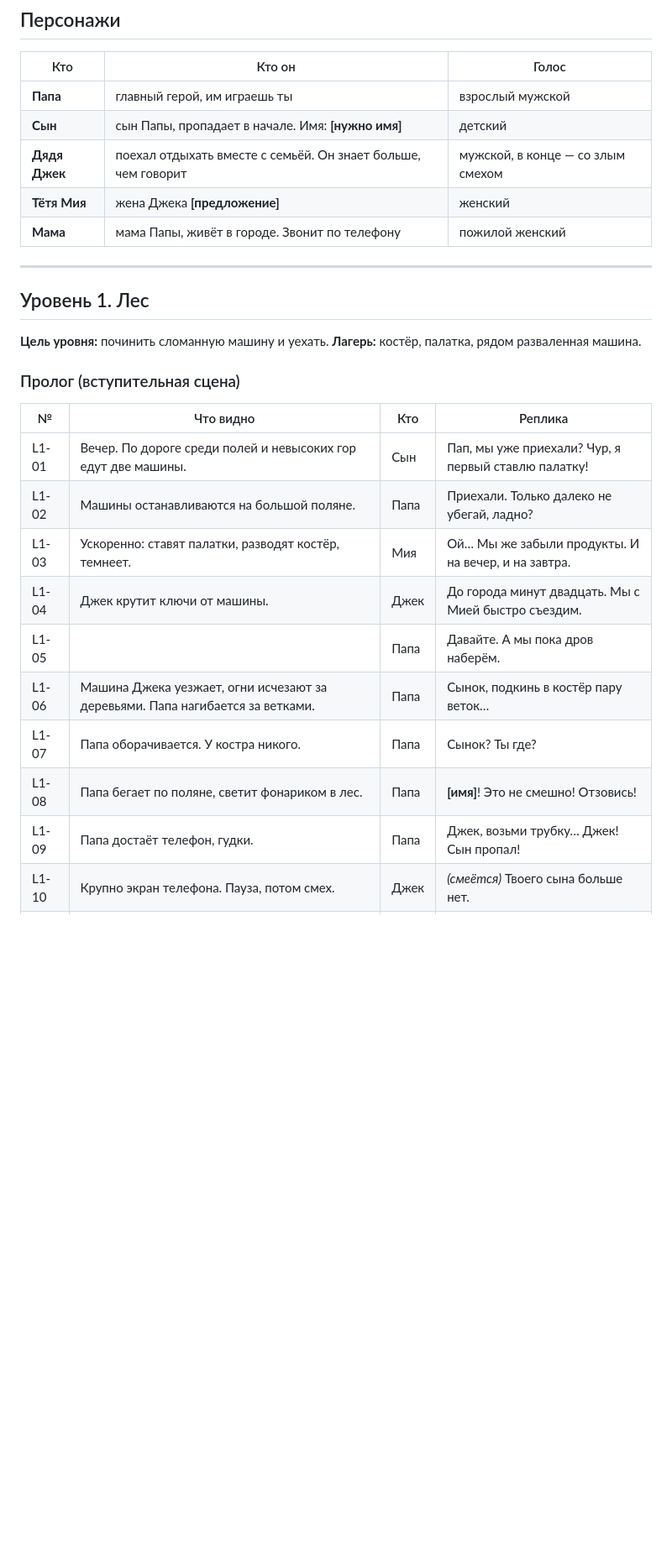
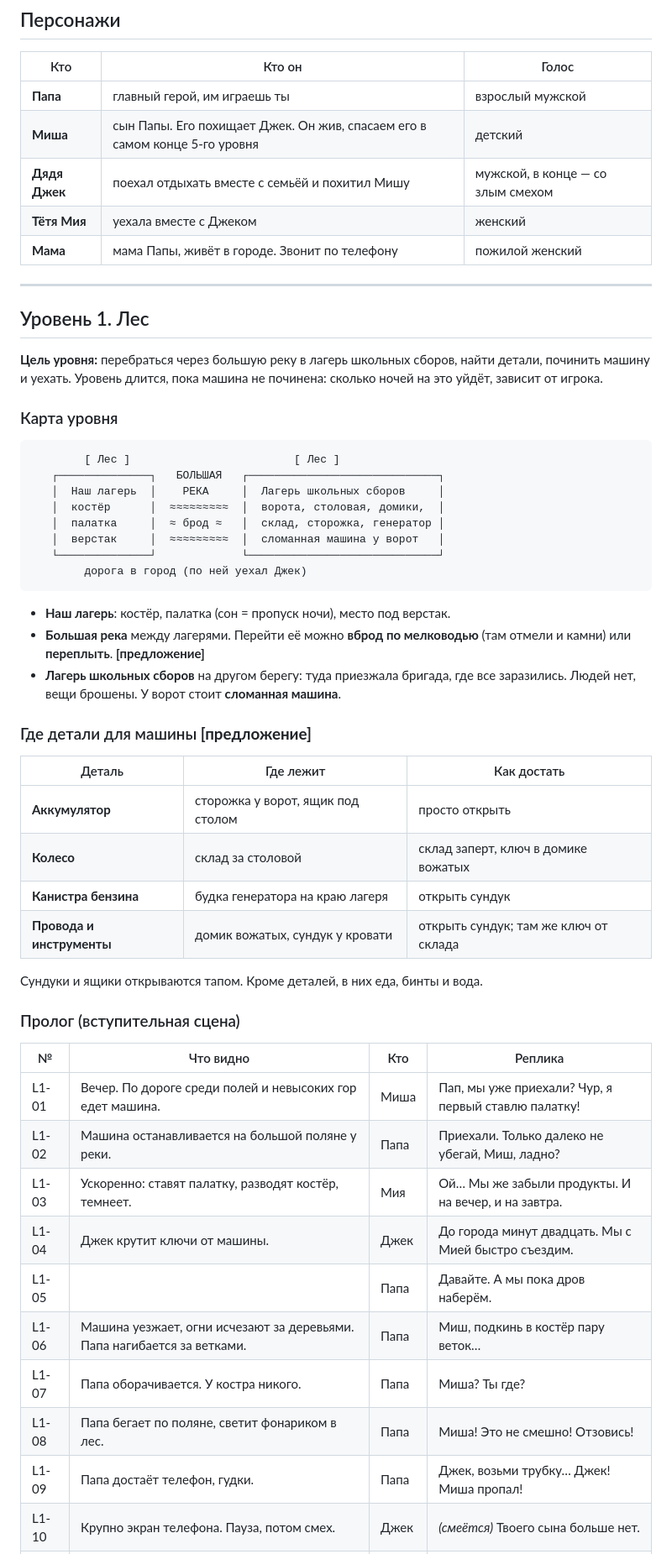
Before and after one commit to pochtadantov-eng/kepr, a Markdown page: SCENARIO.md, the part around one of its changes. Shown at 84% size. GitHub-like rendering; blank space fills up the shorter version.

Commit message:
Scenario level 1: Misha, school camp across the river, part locations
Co-Authored-By: Claude Opus 5.5 <noreply@anthropic.com>
Claude-Session: https://claude.ai/code/session_019XhTEMqwMwPYUxzEct62R3

````diff
--- a/SCENARIO.md
+++ b/SCENARIO.md
@@ -14,31 +14,59 @@
 | Кто | Кто он | Голос |
 | --- | --- | --- |
 | **Папа** | главный герой, им играешь ты | взрослый мужской |
-| **Сын** | сын Папы, пропадает в начале. Имя: **[нужно имя]** | детский |
-| **Дядя Джек** | поехал отдыхать вместе с семьёй. Он знает больше, чем говорит | мужской, в конце — со злым смехом |
-| **Тётя Мия** | жена Джека **[предложение]** | женский |
+| **Миша** | сын Папы. Его похищает Джек. Он жив, спасаем его в самом конце 5-го уровня | детский |
+| **Дядя Джек** | поехал отдыхать вместе с семьёй и похитил Мишу | мужской, в конце — со злым смехом |
+| **Тётя Мия** | уехала вместе с Джеком | женский |
 | **Мама** | мама Папы, живёт в городе. Звонит по телефону | пожилой женский |
 
 ---
 
 ## Уровень 1. Лес
 
-**Цель уровня:** починить сломанную машину и уехать.
-**Лагерь:** костёр, палатка, рядом разваленная машина.
+**Цель уровня:** перебраться через большую реку в лагерь школьных сборов, найти детали, починить машину и уехать.
+Уровень длится, пока машина не починена: сколько ночей на это уйдёт, зависит от игрока.
+
+### Карта уровня
+
+```
+        [ Лес ]                         [ Лес ]
+   ┌──────────────┐   БОЛЬШАЯ   ┌─────────────────────────────┐
+   │  Наш лагерь  │    РЕКА     │  Лагерь школьных сборов     │
+   │  костёр      │  ≈≈≈≈≈≈≈≈≈  │  ворота, столовая, домики,  │
+   │  палатка     │  ≈ брод ≈   │  склад, сторожка, генератор │
+   │  верстак     │  ≈≈≈≈≈≈≈≈≈  │  сломанная машина у ворот   │
+   └──────────────┘             └─────────────────────────────┘
+        дорога в город (по ней уехал Джек)
+```
+
+- **Наш лагерь**: костёр, палатка (сон = пропуск ночи), место под верстак.
+- **Большая река** между лагерями. Перейти её можно **вброд по мелководью** (там отмели и камни) или **переплыть**. **[предложение]**
+- **Лагерь школьных сборов** на другом берегу: туда приезжала бригада, где все заразились. Людей нет, вещи брошены. У ворот стоит **сломанная машина**.
+
+### Где детали для машины **[предложение]**
+
+| Деталь | Где лежит | Как достать |
+| --- | --- | --- |
+| **Аккумулятор** | сторожка у ворот, ящик под столом | просто открыть |
+| **Колесо** | склад за столовой | склад заперт, ключ в домике вожатых |
+| **Канистра бензина** | будка генератора на краю лагеря | открыть сундук |
+| **Провода и инструменты** | домик вожатых, сундук у кровати | открыть сундук; там же ключ от склада |
+
+Сундуки и ящики открываются тапом. Кроме деталей, в них еда, бинты и вода.
 
 ### Пролог (вступительная сцена)
 
 | № | Что видно | Кто | Реплика |
 | --- | --- | --- | --- |
-| L1-01 | Вечер. По дороге среди полей и невысоких гор едут две машины. | Сын | Пап, мы уже приехали? Чур, я первый ставлю палатку! |
-| L1-02 | Машины останавливаются на большой поляне. | Папа | Приехали. Только далеко не убегай, ладно? |
-| L1-03 | Ускоренно: ставят палатки, разводят костёр, темнеет. | Мия | Ой… Мы же забыли продукты. И на вечер, и на завтра. |
+| L1-01 | Вечер. По дороге среди полей и невысоких гор едет машина. | Миша | Пап, мы уже приехали? Чур, я первый ставлю палатку! |
+| L1-02 | Машина останавливается на большой поляне у реки. | Папа | Приехали. Только далеко не убегай, Миш, ладно? |
+| L1-03 | Ускоренно: ставят палатку, разводят костёр, темнеет. | Мия | Ой… Мы же забыли продукты. И на вечер, и на завтра. |
 | L1-04 | Джек крутит ключи от машины. | Джек | До города минут двадцать. Мы с Мией быстро съездим. |
 | L1-05 | | Папа | Давайте. А мы пока дров наберём. |
-| L1-06 | Машина Джека уезжает, огни исчезают за деревьями. Папа нагибается за ветками. | Папа | Сынок, подкинь в костёр пару веток… |
-| L1-07 | Папа оборачивается. У костра никого. | Папа | Сынок? Ты где? |
-| L1-08 | Папа бегает по поляне, светит фонариком в лес. | Папа | **[имя]**! Это не смешно! Отзовись! |
-| L1-09 | Папа достаёт телефон, гудки. | Папа | Джек, возьми трубку… Джек! Сын пропал! |
+| L1-06 | Машина уезжает, огни исчезают за деревьями. Папа нагибается за ветками. | Папа | Миш, подкинь в костёр пару веток… |
+| L1-07 | Папа оборачивается. У костра никого. | Папа | Миша? Ты где? |
+| L1-08 | Папа бегает по поляне, светит фонариком в лес. | Папа | Миша! Это не смешно! Отзовись! |
+| L1-09 | Папа достаёт телефон, гудки. | Папа | Джек, возьми трубку… Джек! Миша пропал! |
 | L1-10 | Крупно экран телефона. Пауза, потом смех. | Джек | *(смеётся)* Твоего сына больше нет. |
 | L1-11 | Короткие гудки. Папа медленно опускает телефон. | Папа | Что?.. Джек? Джек!.. |
 | — | Затемнение. Надпись: «Долгая ночь. Уровень 1. Лес». Начинается игра. | — | — |
````
Also changed, not shown: other parts of SCENARIO.md (+32 -34 lines).
